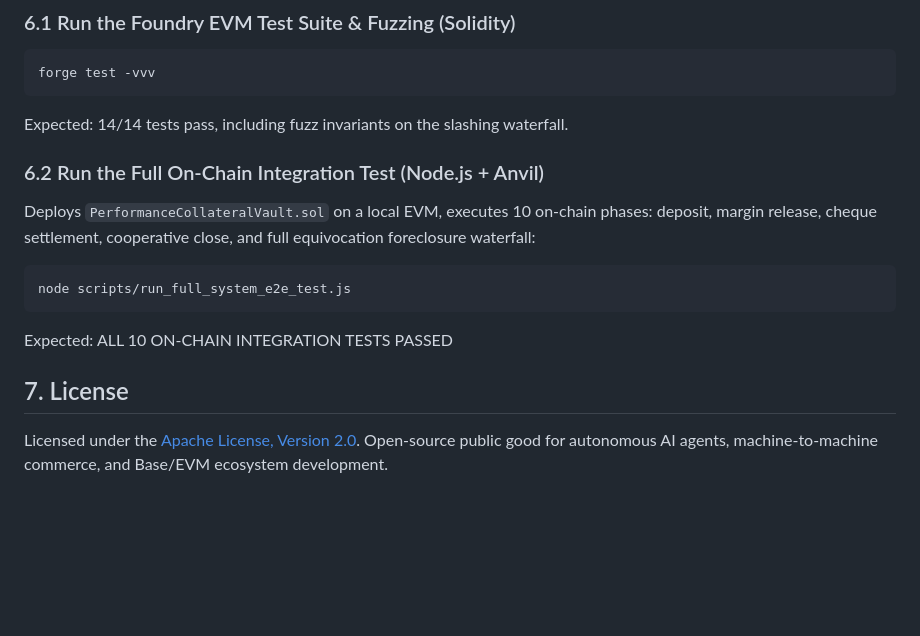
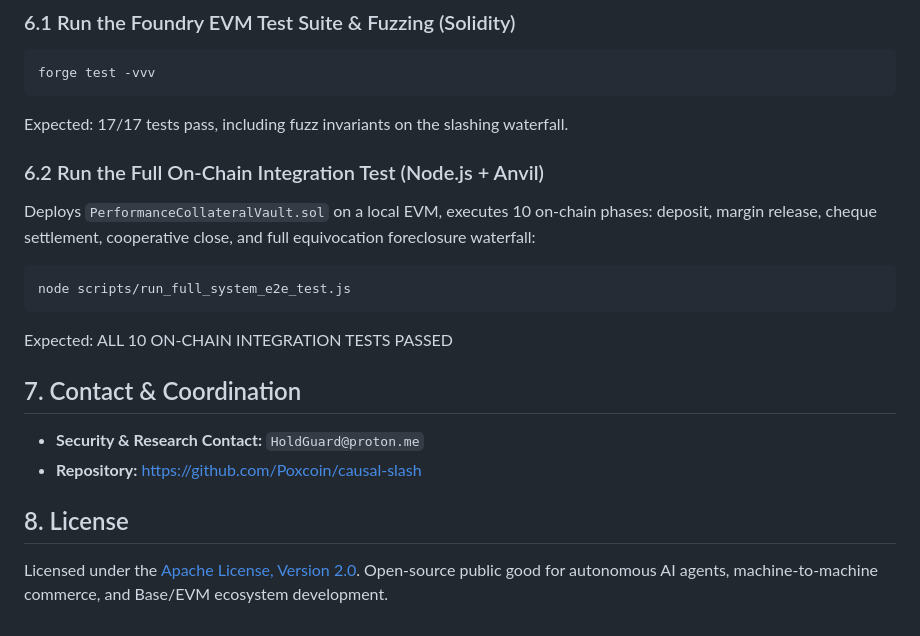
Before and after one commit to Poxcoin/causal-slash, a Markdown page: README.md, the part around one of its changes. GitHub-like rendering; blank space fills up the shorter version.

````diff
--- a/README.md
+++ b/README.md
@@ -158,7 +168,7 @@ When a dispute occurs, collateral in `PerformanceCollateralVault.sol` is foreclo
 ```bash
 forge test -vvv
 ```
-Expected: 14/14 tests pass, including fuzz invariants on the slashing waterfall.
+Expected: 17/17 tests pass, including fuzz invariants on the slashing waterfall.
 
 ### 6.2 Run the Full On-Chain Integration Test (Node.js + Anvil)
 Deploys `PerformanceCollateralVault.sol` on a local EVM, executes 10 on-chain phases: deposit, margin release, cheque settlement, cooperative close, and full equivocation foreclosure waterfall:
@@ -168,6 +178,11 @@ node scripts/run_full_system_e2e_test.js
 ```
 Expected: ALL 10 ON-CHAIN INTEGRATION TESTS PASSED
 
-## 7. License
+## 7. Contact & Coordination
+
+* **Security & Research Contact:** `HoldGuard@proton.me`
+* **Repository:** [https://github.com/Poxcoin/causal-slash](https://github.com/Poxcoin/causal-slash)
+
+## 8. License
 
 Licensed under the [Apache License, Version 2.0](LICENSE). Open-source public good for autonomous AI agents, machine-to-machine commerce, and Base/EVM ecosystem development.
````
Also changed, not shown: other parts of README.md (+15 -5 lines).
